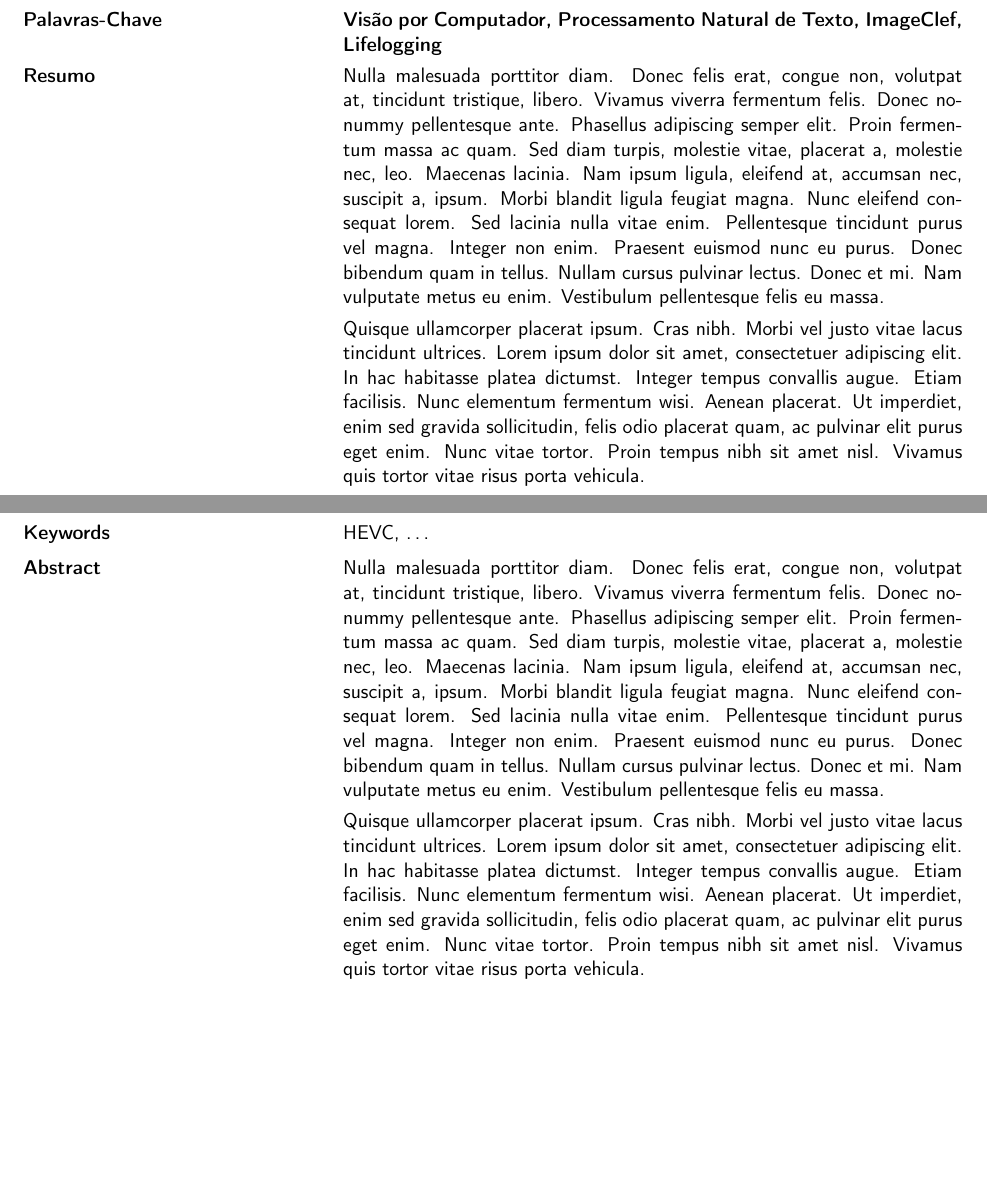
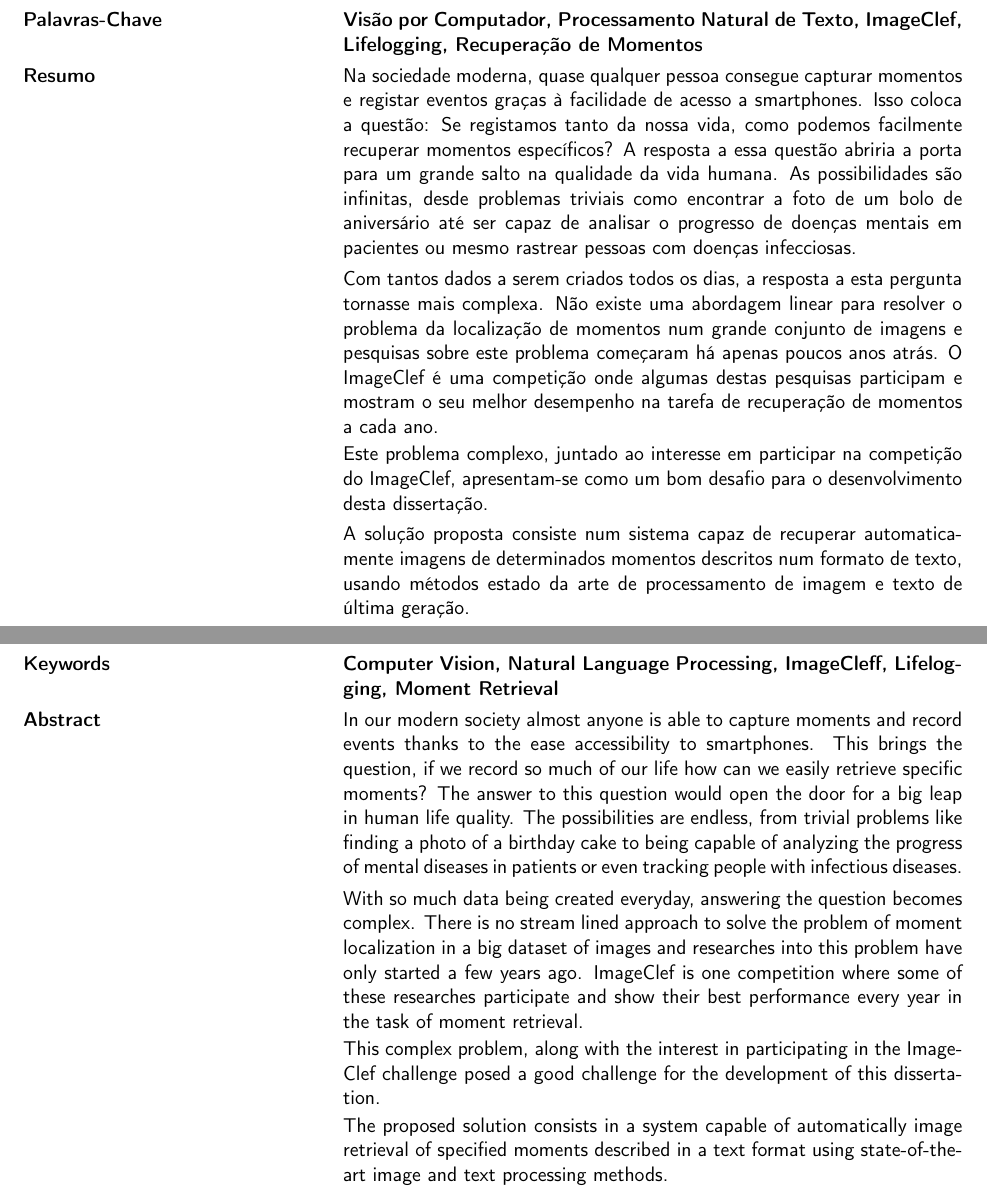
Before and after one commit to MrJules/thesis, a LaTeX thesis (thesis_latex/Estrutura.tex, which reads thesis_latex/Sections/0Cover/resumo.tex, thesis_latex/glossary.tex): two parts of pages 9 and 11 of 108 before the commit and two parts of pages 9 and 11 of 106 after it, joined at a grey line, cut so that both start at the same text, the shorter picture padded with empty space. Compiled offline with pdfLaTeX.

Commit message:
Pronto para revisão

```diff
--- a/thesis_latex/Sections/0Cover/resumo.tex
+++ b/thesis_latex/Sections/0Cover/resumo.tex
@@ -1,21 +1,32 @@
 \TitlePage
   \vspace*{55mm}
   \TEXT{\textbf{Palavras-Chave}}
-       {\textbf{Visão por Computador, Processamento Natural de Texto, ImageClef, Lifelogging }}
+       {\textbf{Visão por Computador, Processamento Natural de Texto, ImageClef, Lifelogging, Recuperação de Momentos}}
   \TEXT{\textbf{Resumo}}
-       {\lipsum[3]}
-  \TEXT{}
-       {\lipsum[4]}
+       {Na sociedade moderna, quase qualquer pessoa consegue capturar momentos e registar eventos graças à facilidade de acesso a smartphones. Isso coloca a questão: Se registamos tanto da nossa vida, como podemos facilmente recuperar momentos específicos? A resposta a essa questão abriria a porta para um grande salto na qualidade da vida humana. As possibilidades são infinitas, desde problemas triviais como encontrar a foto de um bolo de aniversário até ser capaz de analisar o progresso de doenças mentais em pacientes ou mesmo rastrear pessoas com doenças infecciosas.}
+     \TEXT{}
+          {Com tantos dados a serem criados todos os dias, a resposta a esta pergunta tornasse mais complexa. Não existe uma abordagem linear para resolver o problema da localização de momentos num grande conjunto de imagens e pesquisas sobre este problema começaram há apenas poucos anos atrás. O ImageClef é uma competição onde algumas destas pesquisas participam e mostram o seu melhor desempenho na tarefa de recuperação de momentos a cada ano.}
+     \TEXT{}
+     {Este problema complexo, juntado ao interesse em participar na competição do ImageClef, apresentam-se como um bom desafio para o desenvolvimento desta dissertação.}
+     \TEXT{}
+     {A solução proposta consiste num sistema capaz de recuperar automaticamente imagens de determinados momentos descritos num formato de texto, usando métodos estado da arte de processamento de imagem e texto de última geração.}
 \EndTitlePage
 \titlepage\ \endtitlepage % empty page
 
 \TitlePage
   \vspace*{55mm}
   \TEXT{\textbf{Keywords}}
-       {HEVC, \ldots}
+       {\textbf{Computer Vision, Natural Language Processing, ImageCleff, Lifelogging, Moment Retrieval}}
   \TEXT{\textbf{Abstract}}
-       {\lipsum[3]}
+       {In our modern society almost anyone is able to capture moments and record events thanks to the ease accessibility to smartphones. This brings the question, if we record so much of our life how can we easily retrieve specific moments? The answer to this question would open the door for a big leap in human life quality. The possibilities are endless, from trivial problems like finding a photo of a birthday cake to being capable of analyzing the progress of mental diseases in patients or even tracking people with infectious diseases. }
   \TEXT{}
-       {\lipsum[4]}
+       {With so much data being created everyday, answering the question becomes complex. There is no stream lined approach to solve the problem of moment localization in a big dataset of images and researches into this problem have only started a few years ago. ImageClef is one competition where some of these researches participate and show their best performance every year in the task of moment retrieval.}
+
+
+     \TEXT{}
+     {This complex problem, along with the interest in participating in the ImageClef challenge posed a good challenge for the development of this dissertation.}
+
+     \TEXT{}
+     {The proposed solution consists in a system capable of automatically image retrieval of specified moments described in a text format using state-of-the-art image and text processing methods.}
 \EndTitlePage
 \titlepage\ \endtitlepage % empty page
--- a/thesis_latex/glossary.tex
+++ b/thesis_latex/glossary.tex
@@ -5,12 +5,11 @@
 \newacronym{CV}{CV}{Computer Vision}
 \newacronym{SSD}{SSD}{Single Shot Detection}
 \newacronym{AI}{AI}{Artificial Inteliggence}
+\newacronym{CNN}{CNN}{Convolutional Neural Network}
 \newacronym{ANN}{ANN}{Artificial Neural Network}
+\newacronym{LMRT}{LMRT}{Life Moment Retrieval Task}
+\newacronym{IE}{IE}{Information Extraction}
 
 
-\newglossaryentry{pixel}{
-  name={Pixel},
-  description={Picture Element}
-}
 
 \glsaddall
```
Also changed, not shown: thesis_latex/Estrutura.tex (+5 -5 lines), thesis_latex/Sections/2StateOfTheArt/computerVision.tex (+1 -1 lines), thesis_latex/Sections/7Results/results.tex (+1 -1 lines), thesis_latex/Sections/8Conclusion/conclusion.tex (+2 -2 lines), thesis_latex/thesisBib.bib (+7 -0 lines), 1 other file.
